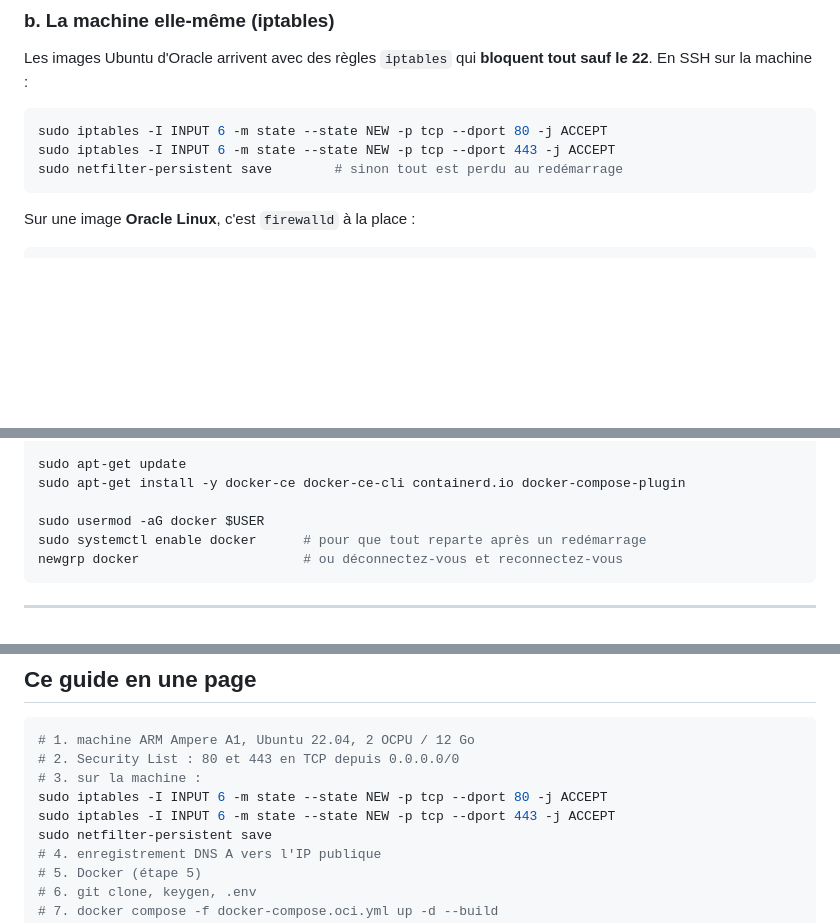
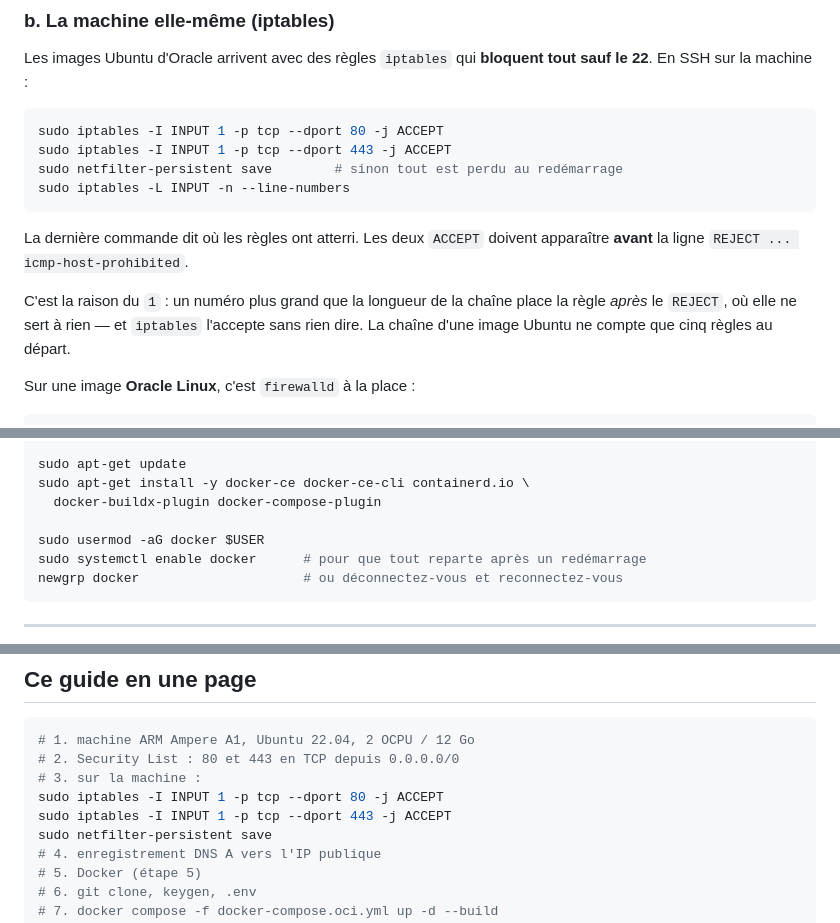
Before and after one commit to khalilmejdo/Peluqueria_HARON, a Markdown page: docs/DEPLOIEMENT-OCI.md, 3 parts joined by grey strips. Drawn GitHub-style; blank space fills up the shorter version.

Commit message:
Guide OCI : corriger la position des regles iptables sur Ubuntu
La commande donnee inserait les regles en position 6, convention des
images Oracle Linux. La chaine INPUT d'une image Ubuntu d'Oracle ne
compte que cinq regles : la 6e position tombe donc APRES le
REJECT icmp-host-prohibited, ou la regle n'a aucun effet -- et iptables
l'accepte sans le moindre message. Les ports 80 et 443 restaient fermes
alors que tout semblait fait.

Insertion en position 1, valable sur les deux familles d'images, et
ajout de la verification qui rend la faute visible :
  sudo iptables -L INPUT -n --line-numbers

Ajout aussi de docker-buildx-plugin : « docker compose build » passe par
BuildKit, absent du seul docker-compose-plugin.

Co-Authored-By: Claude Opus 5 <noreply@anthropic.com>

````diff
--- a/docs/DEPLOIEMENT-OCI.md
+++ b/docs/DEPLOIEMENT-OCI.md
@@ -96,10 +96,19 @@ Les images Ubuntu d'Oracle arrivent avec des règles `iptables` qui **bloquent
 tout sauf le 22**. En SSH sur la machine :
 
 ```bash
-sudo iptables -I INPUT 6 -m state --state NEW -p tcp --dport 80 -j ACCEPT
-sudo iptables -I INPUT 6 -m state --state NEW -p tcp --dport 443 -j ACCEPT
+sudo iptables -I INPUT 1 -p tcp --dport 80 -j ACCEPT
+sudo iptables -I INPUT 1 -p tcp --dport 443 -j ACCEPT
 sudo netfilter-persistent save        # sinon tout est perdu au redémarrage
+sudo iptables -L INPUT -n --line-numbers
 ```
+
+La dernière commande dit où les règles ont atterri. Les deux `ACCEPT` doivent
+apparaître **avant** la ligne `REJECT ... icmp-host-prohibited`.
+
+C'est la raison du `1` : un numéro plus grand que la longueur de la chaîne place
+la règle *après* le `REJECT`, où elle ne sert à rien — et `iptables` l'accepte
+sans rien dire. La chaîne d'une image Ubuntu ne compte que cinq règles au
+départ.
 
 Sur une image **Oracle Linux**, c'est `firewalld` à la place :
 
@@ -144,7 +153,8 @@ echo "deb [arch=$(dpkg --print-architecture) signed-by=/etc/apt/keyrings/docker.
   | sudo tee /etc/apt/sources.list.d/docker.list > /dev/null
 
 sudo apt-get update
-sudo apt-get install -y docker-ce docker-ce-cli containerd.io docker-compose-plugin
+sudo apt-get install -y docker-ce docker-ce-cli containerd.io \
+  docker-buildx-plugin docker-compose-plugin
 
 sudo usermod -aG docker $USER
 sudo systemctl enable docker      # pour que tout reparte après un redémarrage
@@ -355,8 +365,8 @@ octets par visite : il n'y a aucun risque d'en approcher.
 # 1. machine ARM Ampere A1, Ubuntu 22.04, 2 OCPU / 12 Go
 # 2. Security List : 80 et 443 en TCP depuis 0.0.0.0/0
 # 3. sur la machine :
-sudo iptables -I INPUT 6 -m state --state NEW -p tcp --dport 80 -j ACCEPT
-sudo iptables -I INPUT 6 -m state --state NEW -p tcp --dport 443 -j ACCEPT
+sudo iptables -I INPUT 1 -p tcp --dport 80 -j ACCEPT
+sudo iptables -I INPUT 1 -p tcp --dport 443 -j ACCEPT
 sudo netfilter-persistent save
 # 4. enregistrement DNS A vers l'IP publique
 # 5. Docker (étape 5)
````
